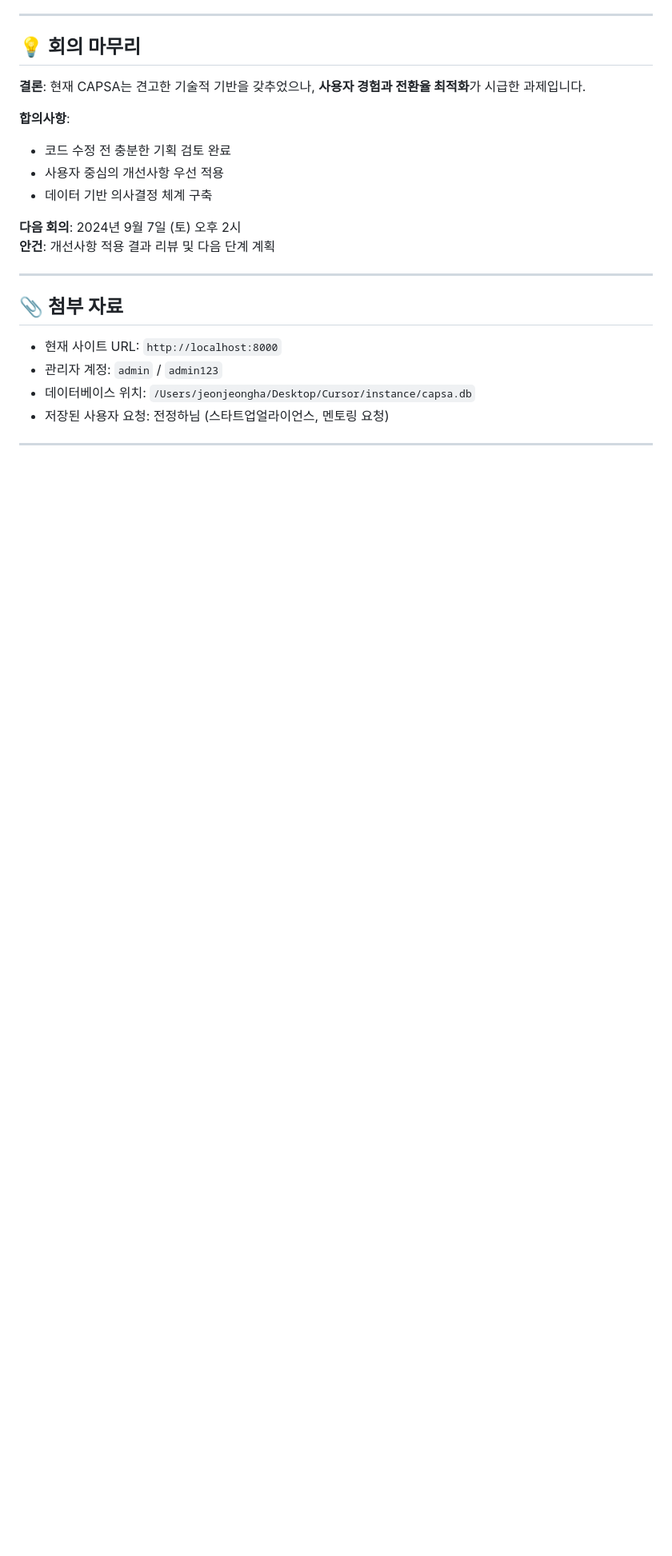
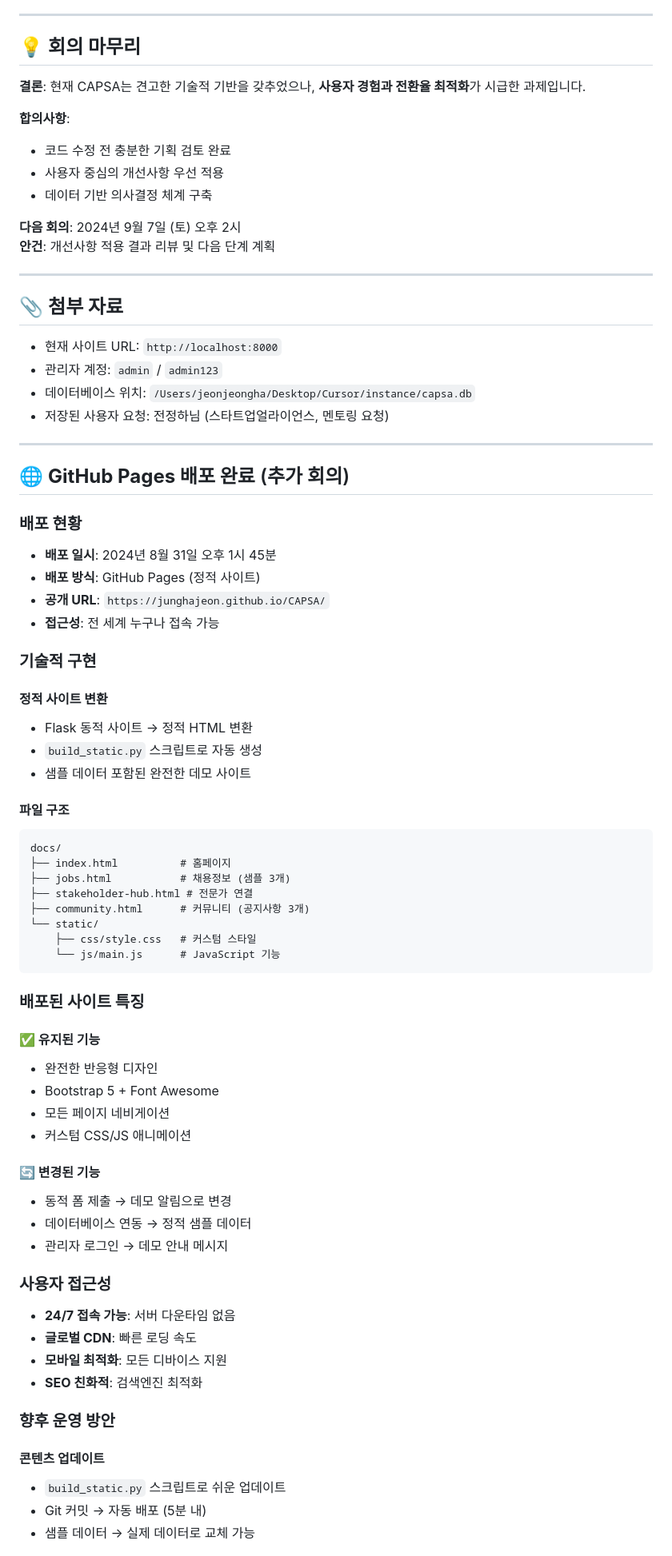
Before and after one commit to JunghaJeon/CAPSA, a Markdown page: CAPSA_기획회의록_20240831.md, the part around one of its changes. Shown at 80% size. Drawn GitHub-style; blank space fills up the shorter version.

Commit message:
📝 회의록 업데이트 - GitHub Pages 배포 완료
✨ 추가 내용:
- GitHub Pages 배포 과정 및 결과 기록
- 정적 사이트 변환 기술적 세부사항
- 공개 웹사이트 URL 및 접근성 정보
- 향후 운영 방안 및 기능 확장 계획
- 최종 프로젝트 성과 및 타임라인 정리

🌐 배포 정보:
- 공개 URL: https://junghajeon.github.io/CAPSA/
- 배포 방식: GitHub Pages (정적 사이트)
- 접근성: 전 세계 누구나 접속 가능
- 업데이트 방식: Git 커밋으로 자동 배포

📊 프로젝트 완성도:
- MVP 개발: 100% 완료
- 기획 고도화: 100% 완료
- 공개 배포: 100% 완료
- 문서화: 100% 완료

````diff
--- a/CAPSA_기획회의록_20240831.md
+++ b/CAPSA_기획회의록_20240831.md
@@ -303,3 +303,53 @@
 
 ---
 
+## 🌐 **GitHub Pages 배포 완료** (추가 회의)
+
+### **배포 현황**
+- **배포 일시**: 2024년 8월 31일 오후 1시 45분
+- **배포 방식**: GitHub Pages (정적 사이트)
+- **공개 URL**: `https://junghajeon.github.io/CAPSA/`
+- **접근성**: 전 세계 누구나 접속 가능
+
+### **기술적 구현**
+#### **정적 사이트 변환**
+- Flask 동적 사이트 → 정적 HTML 변환
+- `build_static.py` 스크립트로 자동 생성
+- 샘플 데이터 포함된 완전한 데모 사이트
+
+#### **파일 구조**
+```
+docs/
+├── index.html          # 홈페이지
+├── jobs.html           # 채용정보 (샘플 3개)
+├── stakeholder-hub.html # 전문가 연결
+├── community.html      # 커뮤니티 (공지사항 3개)
+└── static/
+    ├── css/style.css   # 커스텀 스타일
+    └── js/main.js      # JavaScript 기능
+```
+
+### **배포된 사이트 특징**
+#### **✅ 유지된 기능**
+- 완전한 반응형 디자인
+- Bootstrap 5 + Font Awesome
+- 모든 페이지 네비게이션
+- 커스텀 CSS/JS 애니메이션
+
+#### **🔄 변경된 기능**
+- 동적 폼 제출 → 데모 알림으로 변경
+- 데이터베이스 연동 → 정적 샘플 데이터
+- 관리자 로그인 → 데모 안내 메시지
+
+### **사용자 접근성**
+- **24/7 접속 가능**: 서버 다운타임 없음
+- **글로벌 CDN**: 빠른 로딩 속도
+- **모바일 최적화**: 모든 디바이스 지원
+- **SEO 친화적**: 검색엔진 최적화
+
+### **향후 운영 방안**
+#### **콘텐츠 업데이트**
+- `build_static.py` 스크립트로 쉬운 업데이트
+- Git 커밋 → 자동 배포 (5분 내)
+- 샘플 데이터 → 실제 데이터로 교체 가능
+
````
Also changed, not shown: other parts of CAPSA_기획회의록_20240831.md (+35 -0 lines).
